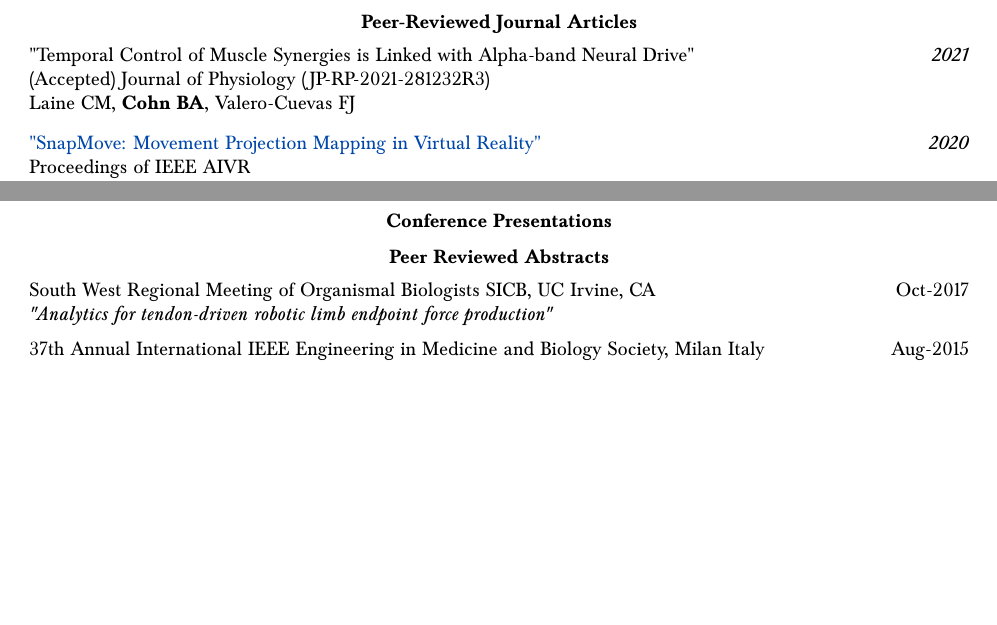
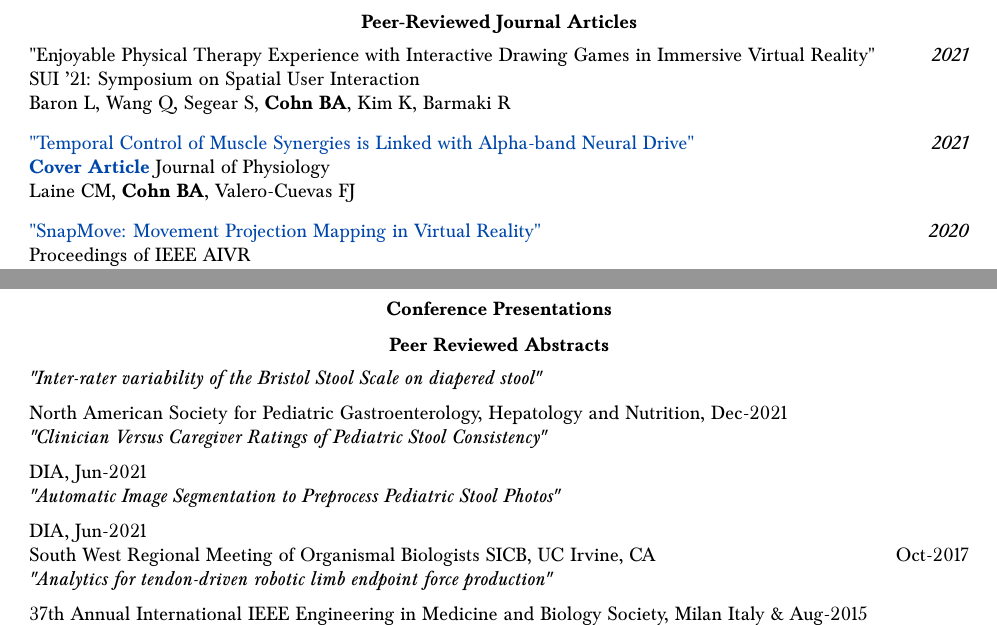
Before and after one commit to bc/resume, a LaTeX document (briancohn.tex): two parts of pages 3 and 7 of 9, joined at a grey line, cut so that both start at the same text, the shorter picture padded with empty space. Compiled offline with pdfLaTeX.

Commit message:
update with new papers

```diff
--- a/briancohn.tex
+++ b/briancohn.tex
@@ -178,8 +178,17 @@
 
 
 \vspace*{1mm}\noindent\begin{tabularx}{17cm}{X r}
-  "Temporal Control of Muscle Synergies is Linked with Alpha-band Neural Drive" & \textit{2021}\\
-   (Accepted) Journal of Physiology (JP-RP-2021-281232R3) \\
+  "Enjoyable Physical Therapy Experience with Interactive Drawing Games in Immersive Virtual Reality" & \textit{2021}\\
+   SUI '21: Symposium on Spatial User Interaction \\
+   Baron L, Wang Q, Segear S, \textbf{Cohn BA}, Kim K, Barmaki R\\[2mm]
+\end{tabularx}
+
+
+
+
+\vspace*{1mm}\noindent\begin{tabularx}{17cm}{X r}
+  \href{https://github.com/bc/resume/raw/master/papers/Laine_Cohn_Valero-Cuevas_JPhys2021.pdf}{"Temporal Control of Muscle Synergies is Linked with Alpha-band Neural Drive"} & \textit{2021}\\
+   \href{https://doi.org/10.1113/JP281232}{\textbf{Cover Article}} Journal of Physiology\\
    Laine CM, \textbf{Cohn BA}, Valero-Cuevas FJ\\[2mm]
 \end{tabularx}
 
@@ -444,10 +453,15 @@ Cohn, BA. "NON-INTUITIVE MUSCULOSKELETAL MAPPING TO MIXED REALITY"\\
   \vspace*{2mm}\section*{Peer Reviewed Abstracts}
 
   \vspace*{1mm}\noindent\begin{tabularx}{17cm}{X r}
-
+    \textit{"Inter-rater variability of the Bristol Stool Scale on diapered stool"}\\[2mm]
+    North American Society for Pediatric Gastroenterology, Hepatology and Nutrition, Dec-2021\\ %  Trieu, Melissa1; Jamshidbaigi, Nikki1; Punati, Jaya3; Danialifar, Tanaz3; Patel, Raza Ali2; Naon, Hillel3; Dallabrida, Susan1, 4; Cohn, Brian Alexander1
+\textit{"Clinician Versus Caregiver Ratings of Pediatric Stool Consistency"}\\[2mm]
+    DIA, Jun-2021\\ %Susan M Dallabrida1, Melissa K Trieu2, Nikki Jamshidbaigi2, Jamie Chen2, Pavle Medvidovic2, Austin Lamb2, Hillel Naon3, Raza A Patel4 , Jaya Punati3, Tanaz F Danialifar3, and Brian A Cohn2
+\textit{"Automatic Image Segmentation to Preprocess Pediatric Stool Photos"}\\[2mm]
+    DIA, Jun-2021\\ % Brian A Cohn1, Austin Lamb1, Pavle Medvidovic1, Jamie Chen1, Melissa K Trieu1, Nikki Jamshidbaigi1, Jaya Punati2, Hillel Naon2, Tanaz F Danialifar2, Raza A Patel3, and Susan M Dallabrida4
 	  South West Regional Meeting of Organismal Biologists SICB, UC Irvine, CA & Oct-2017 \\ % in los angeles %  ; http://amcsd.ucsd.edu/2017/AMC2017_agenda.pdf
     \textit{"Analytics for tendon-driven robotic limb endpoint force production"}\\[2mm]
-    37th Annual International IEEE Engineering in Medicine and Biology Society, Milan Italy & Aug-2015 \\  %
+    37th Annual International IEEE Engineering in Medicine and Biology Society, Milan Italy \& Aug-2015 \\  %
     \textit{"Structure of the set of feasible neural commands for complex motor tasks"}\\[2mm]
     National Society for Integrative and Comparative Biology, Austin TX & Jan-2014 \\  % http://sicb.org/meetings/2014/schedule/abstractdetails.php?id=1100
     \textit{"Influence of Zooplanktivory on Retinal Ganglion Cell Topography in Labrid Reef Fishes"}\\[2mm]
```
Also changed, not shown: briancohn.pdf, papers/Laine_Cohn_Valero-Cuevas_JPhys2021.pdf (added), briancohn.tex (4 more changed lines).
